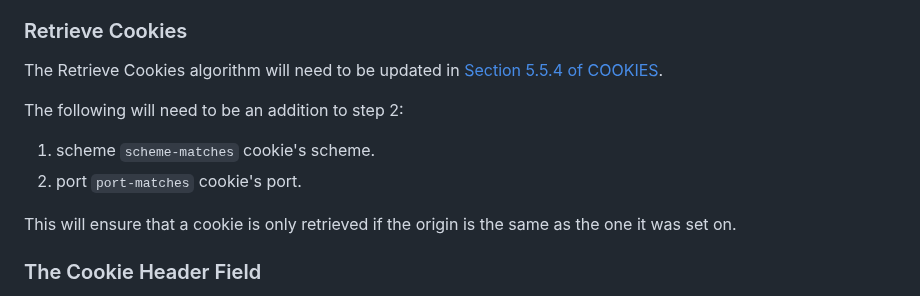
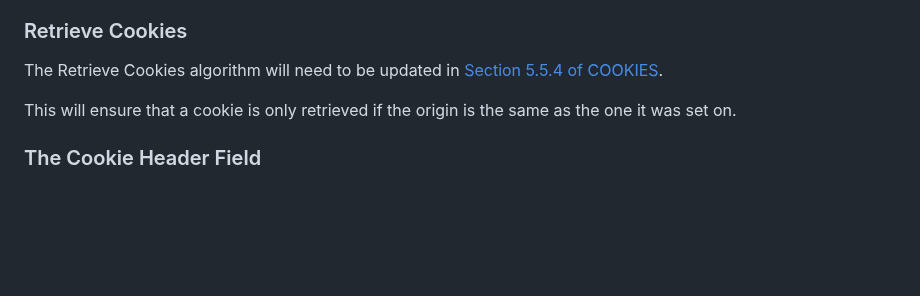
Before and after one commit to amarjotgill/origin-bound-cookies, a Markdown page: draft-origin-bound-cookies-amarjotgill-protocol.md, the part around the change. Rendered like a GitHub page; blank space fills up the shorter version.

```diff
--- a/draft-origin-bound-cookies-amarjotgill-protocol.md
+++ b/draft-origin-bound-cookies-amarjotgill-protocol.md
@@ -133,11 +133,6 @@ Note the addition of step number 3. This step will prevent a cookie with differi
 
 The Retrieve Cookies algorithm will need to be updated in [Section 5.5.4 of COOKIES](https://httpwg.org/http-extensions/draft-ietf-httpbis-layered-cookies.html#name-retrieve-cookies).
 
-The following will need to be an addition to step 2:
-
-1.  scheme `scheme-matches` cookie's scheme.
-2.  port `port-matches` cookie's port.
-
 This will ensure that a cookie is only retrieved if the origin is the same as the one it was set on.
 
 ### The Cookie Header Field
```
